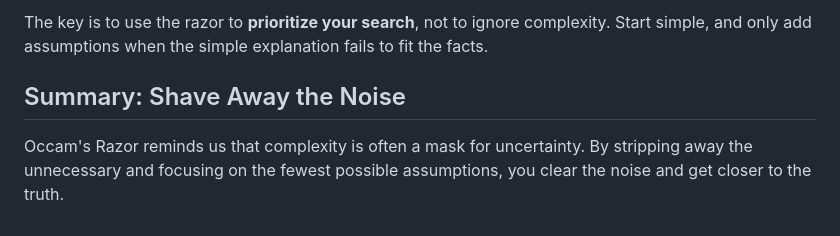
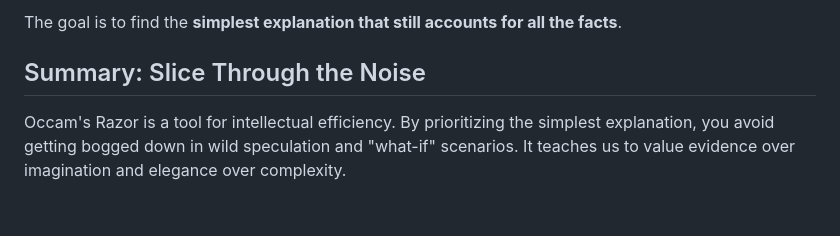
Before and after one commit to versital/versital.github.io, a Markdown page: heartbeat/occams-razor-explained.md, the part around one of its changes. Drawn GitHub-style.

```diff
--- a/heartbeat/occams-razor-explained.md
+++ b/heartbeat/occams-razor-explained.md
@@ -42,5 +53,5 @@ The danger of over-applying the razor is **reductionism**—oversimplifying a co
 
-The key is to use the razor to **prioritize your search**, not to ignore complexity. Start simple, and only add assumptions when the simple explanation fails to fit the facts.
+The goal is to find the **simplest explanation that still accounts for all the facts**.
 
-## Summary: Shave Away the Noise
-Occam's Razor reminds us that complexity is often a mask for uncertainty. By stripping away the unnecessary and focusing on the fewest possible assumptions, you clear the noise and get closer to the truth.
+## Summary: Slice Through the Noise
+Occam's Razor is a tool for intellectual efficiency. By prioritizing the simplest explanation, you avoid getting bogged down in wild speculation and "what-if" scenarios. It teaches us to value evidence over imagination and elegance over complexity.
```
Also changed, not shown: other parts of heartbeat/occams-razor-explained.md (+36 -25 lines).
